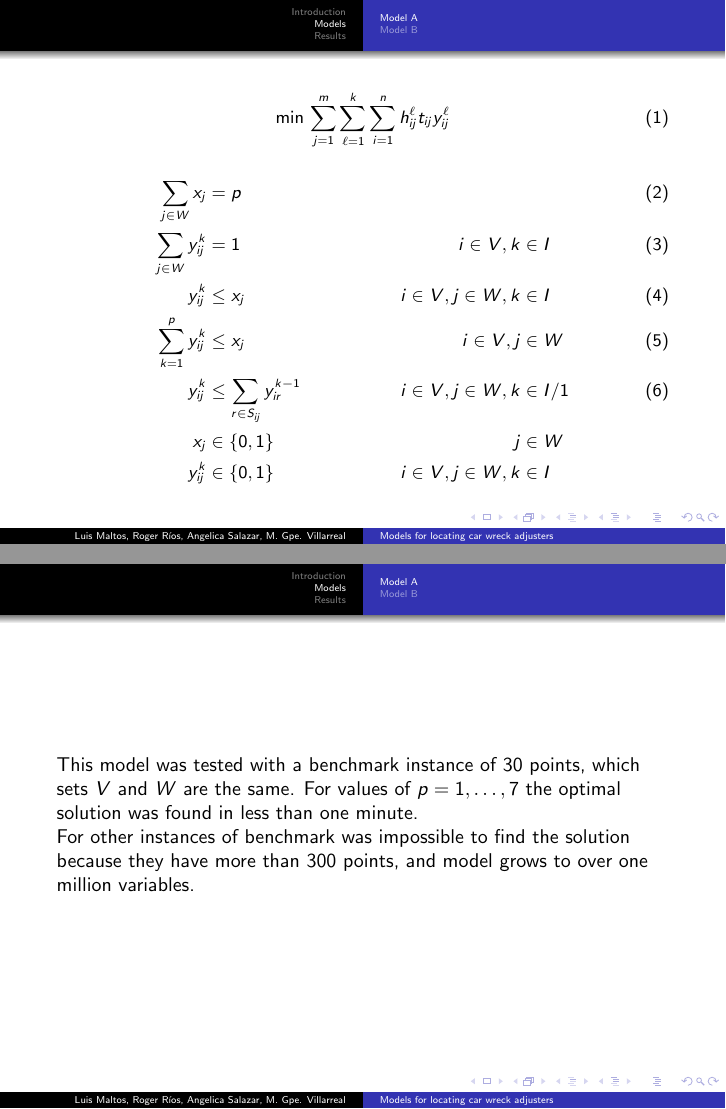
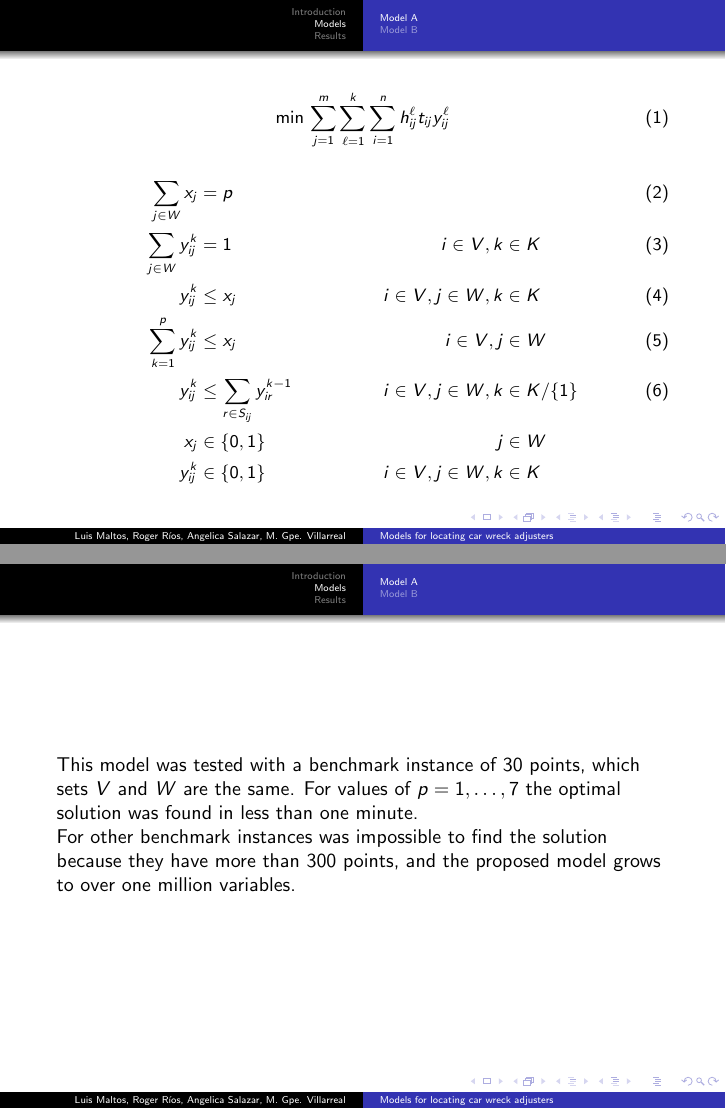
Before and after one commit to ma1t05/ENOAN-2015, LaTeX slides (Presentacion_LM.tex, which reads Model_A.tex): pages 13 and 14 of 59, joined at a grey line. Compiled offline with pdfLaTeX.

Commit message:
Update Model_A.tex

```diff
--- a/Model_A.tex
+++ b/Model_A.tex
@@ -62,12 +62,12 @@
 {\small
   \begin{align}
     \sum_{j \in W}{x_j} & = p               &                                  &\\
-    \sum_{j \in W}{y_{ij}^{k}} & = 1        &          i \in V, k &\in I \\
-    y_{ij}^{k} & \leq x_j                   &  i \in V,j \in W, k &\in I \\
+    \sum_{j \in W}{y_{ij}^{k}} & = 1        &          i \in V, k &\in K \\
+    y_{ij}^{k} & \leq x_j                   &  i \in V,j \in W, k &\in K \\
     \sum_{k = 1}^{p}{y_{ij}^{k}} & \leq x_j &          i \in V, j &\in W \\
-    y_{ij}^{k} &\leq \sum_{r\in S_{ij}}{y_{ir}^{k-1}} &  i \in V,j \in W, k &\in I/{1} \\
+    y_{ij}^{k} &\leq \sum_{r\in S_{ij}}{y_{ir}^{k-1}} &  i \in V,j \in W, k &\in K/\{1\} \\
     x_{j} & \in \{0,1\}      &                  j &\in W \nonumber\\
-    y_{ij}^{k} & \in \{0,1\} &  i \in V,j \in W,k &\in I \nonumber
+    y_{ij}^{k} & \in \{0,1\} &  i \in V,j \in W,k &\in K \nonumber
   \end{align}
 }
 \end{frame}
@@ -77,7 +77,7 @@
   which sets $V$ and $W$ are the same.
   For values of $p = 1,\ldots,7$ the optimal solution was found in less than one minute.
 
-  For other instances of benchmark was impossible to find the solution
-  because they have more than 300 points, and model grows to over one million variables.
+  For other benchmark instances was impossible to find the solution
+  because they have more than 300 points, and the proposed model grows to over one million variables.
 %  For some large instances ($n = 50$ , $m = 30$)%
 \end{frame}
```
Also changed, not shown: Model_A.tex (6 more changed lines).
